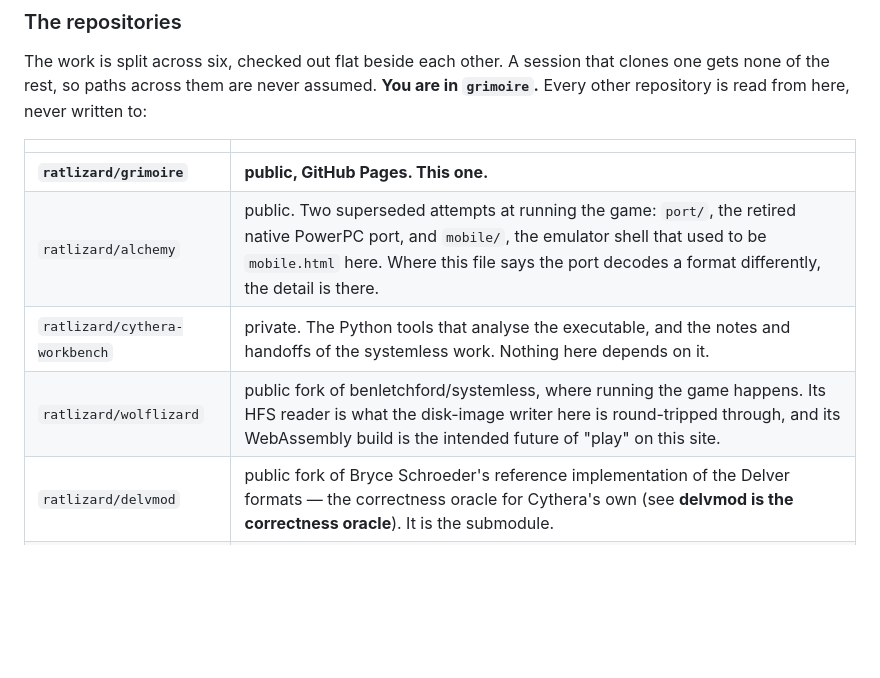
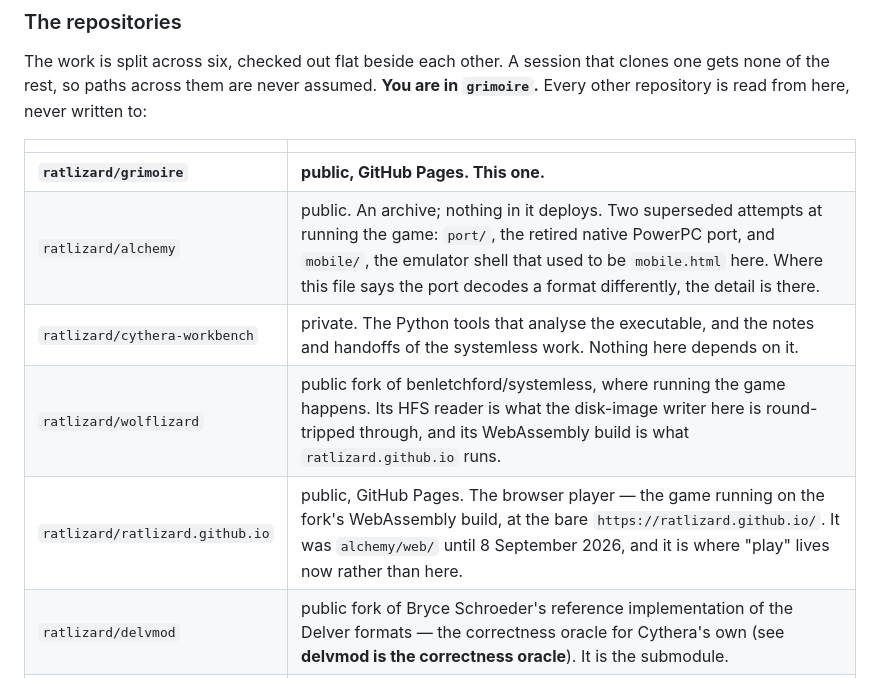
Before and after one commit to ratlizard/grimoire, a Markdown page: CLAUDE.md, the part around the change. Rendered like a GitHub page; blank space fills up the shorter version.

Commit message:
Point the documentation at where things actually are after the split
The browser player is its own repository and alchemy is an archive, so the
repositories tables in the workspace, workbench and grimoire files all named
a layout that no longer exists, and four workbench docs still gave the page's
paths as alchemy/web/. The handoff's item 0b is closed with what was actually
done, including the two relative paths that have to agree.

The suite line said 19 checks and named a commit the run was not made at. It
is 20, measured this afternoon, with a note that the disk-image check drops to
a structural-only half without failing when it cannot find the fork -- so a
green run is not by itself evidence that check ran whole.

```diff
--- a/CLAUDE.md
+++ b/CLAUDE.md
@@ -28,9 +28,10 @@ written to:
 | | |
 |---|---|
 | **`ratlizard/grimoire`** | **public, GitHub Pages. This one.** |
-| `ratlizard/alchemy` | public. Two superseded attempts at running the game: `port/`, the retired native PowerPC port, and `mobile/`, the emulator shell that used to be `mobile.html` here. Where this file says the port decodes a format differently, the detail is there. |
+| `ratlizard/alchemy` | public. An archive; nothing in it deploys. Two superseded attempts at running the game: `port/`, the retired native PowerPC port, and `mobile/`, the emulator shell that used to be `mobile.html` here. Where this file says the port decodes a format differently, the detail is there. |
 | `ratlizard/cythera-workbench` | private. The Python tools that analyse the executable, and the notes and handoffs of the systemless work. Nothing here depends on it. |
-| `ratlizard/wolflizard` | public fork of benletchford/systemless, where running the game happens. Its HFS reader is what the disk-image writer here is round-tripped through, and its WebAssembly build is the intended future of "play" on this site. |
+| `ratlizard/wolflizard` | public fork of benletchford/systemless, where running the game happens. Its HFS reader is what the disk-image writer here is round-tripped through, and its WebAssembly build is what `ratlizard.github.io` runs. |
+| `ratlizard/ratlizard.github.io` | public, GitHub Pages. The browser player — the game running on the fork's WebAssembly build, at the bare `https://ratlizard.github.io/`. It was `alchemy/web/` until 8 September 2026, and it is where "play" lives now rather than here. |
 | `ratlizard/delvmod` | public fork of Bryce Schroeder's reference implementation of the Delver formats — the correctness oracle for Cythera's own (see **delvmod is the correctness oracle**). It is the submodule. |
 | `e-z-g/cythera-reference` | private. The game, its documentation, the community's writing and the cited Apple documentation. Expected here as `reference/`, gitignored; the snapshot and oracle checks need it. |
 
```
